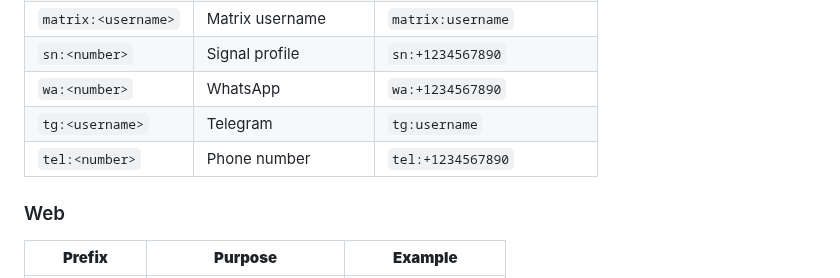
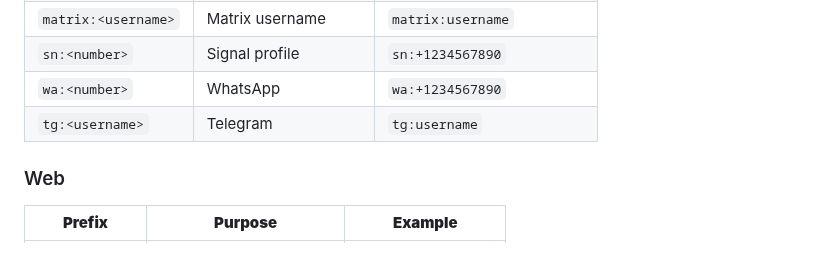
Before and after one commit to H4ckB4s3/hns-bio, a Markdown page: README.md, the part around the change. Drawn GitHub-style.

Commit message:
Remove phone number entry from README
Removed phone number prefix from contact methods.

```diff
--- a/README.md
+++ b/README.md
@@ -47,8 +47,6 @@ TXT record prefixes standardize how information is structured and interpreted, m
 | `sn:<number>`                | Signal profile                   | `sn:+1234567890`           |
 | `wa:<number>`                | WhatsApp                         | `wa:+1234567890`           |
 | `tg:<username>`              | Telegram                         | `tg:username`              |
-| `tel:<number>`               | Phone number                     | `tel:+1234567890`          |
-
 
 ### Web
 | **Prefix**                   | **Purpose**                      | **Example**                |
```
